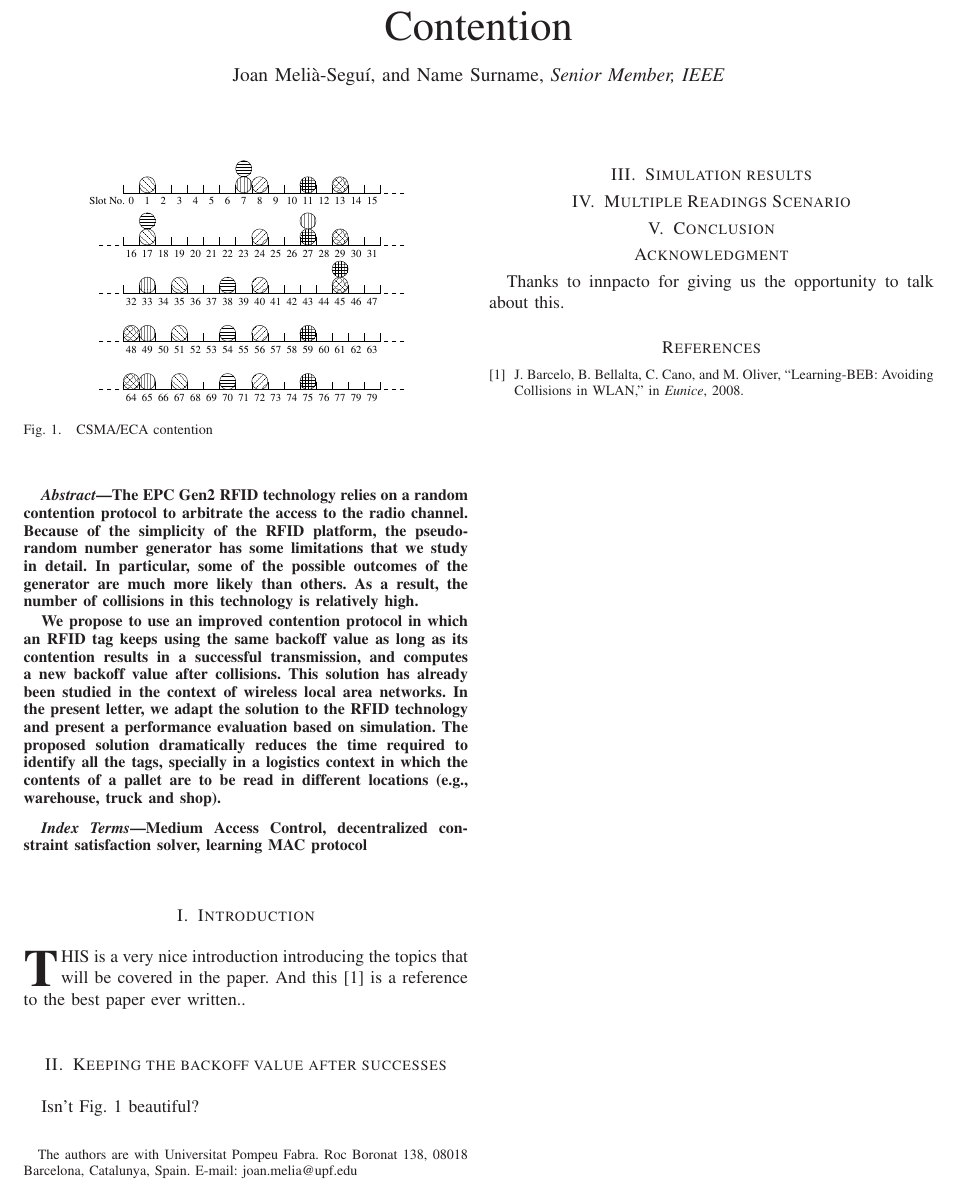
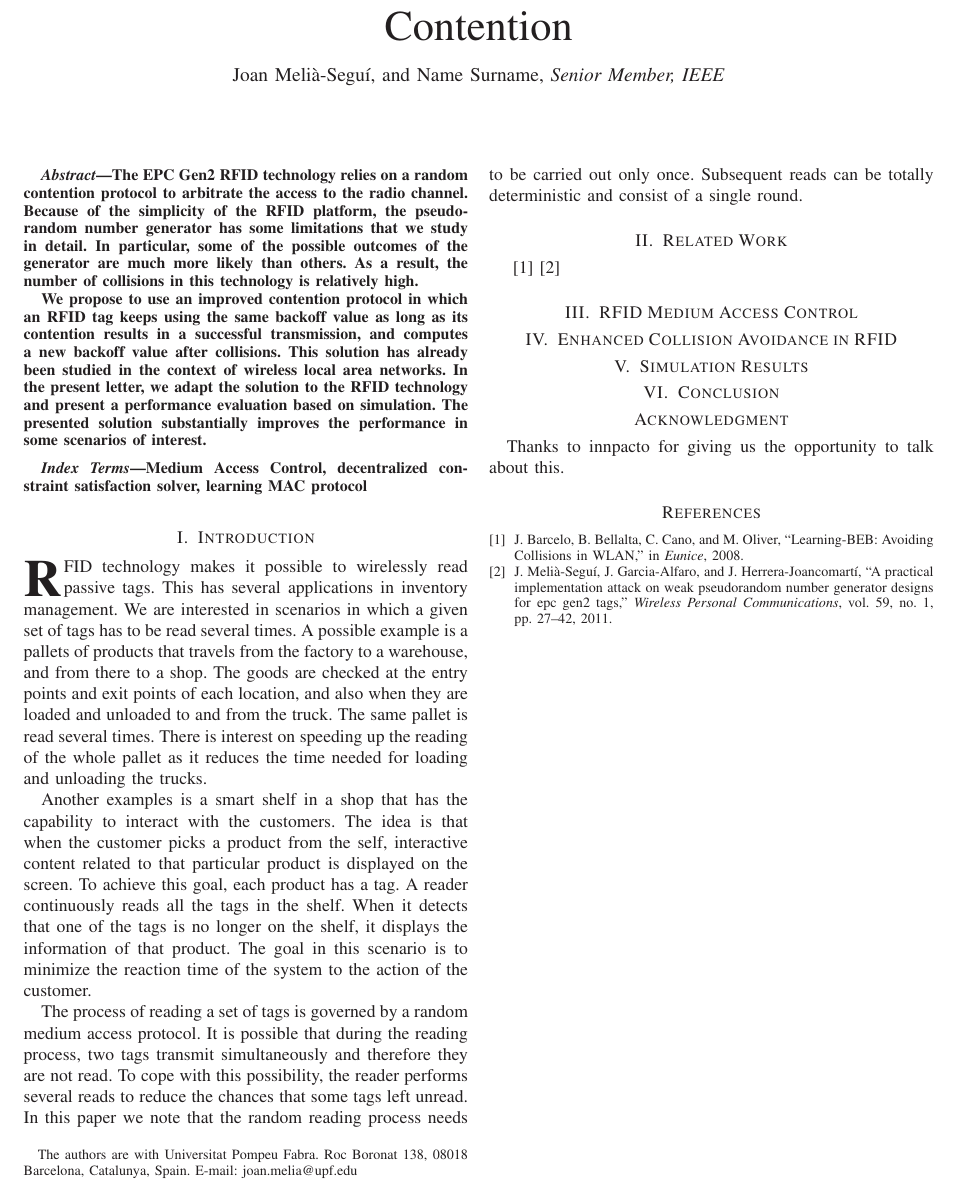
Before and after one commit to SanabriaRusso/collision-free-rfid-paper, a LaTeX paper (document.tex): part of the page, cut so that both start at the same text. Compiled offline with LaTeX, dvips and Ghostscript.

Commit message:
added introduction

```diff
--- a/document.tex
+++ b/document.tex
@@ -550,7 +550,7 @@ As a result, the number of collisions in this technology is relatively high.
 We propose to use an improved contention protocol in which an RFID tag keeps using the same backoff value as long as its contention results in a successful transmission, and computes a new backoff value after collisions.
 This solution has already been studied in the context of wireless local area networks.
 In the present letter, we adapt the solution to the RFID technology and present a performance evaluation based on simulation.
-The proposed solution dramatically reduces the time required to identify all the tags, specially in a logistics context in which the contents of a pallet are to be read in different locations (e.g., warehouse, truck and shop).
+The presented solution substantially improves the performance in some scenarios of interest.
 
 %\boldmath
 %In this paper we use a Markov Chain to model a simple solver for Decentralized Constrain Satisfaction problems.
@@ -604,30 +604,36 @@ Medium Access Control, decentralized constraint satisfaction solver, learning MA
 % Here we have the typical use of a "T" for an initial drop letter
 % and "HIS" in caps to complete the first word.
 
-% \IEEEPARstart{I}{n} this paper we discuss a family of protocols that can be used for radio resource assignment in wireless networks.
-% The problem of assigning resources in a distributed fashion is defined as a Decentralized Constraint Satisfaction (DCS) problem \cite{duffy2011dcs}.
-% We consider a particular solver for this family of problems that works iteratively, in several rounds, to find a solution to the problem.
+\IEEEPARstart{R}{FID} technology makes it possible to wirelessly read passive tags.
+This has several applications in inventory management.
+We are interested in scenarios in which a given set of tags has to be read several times.
+A possible example is a pallets of products that travels from the factory to a warehouse, and from there to a shop.
+The goods are checked at the entry points and exit points of each location, and also when they are loaded and unloaded to and from the truck.
+The same pallet is read several times.
+There is interest on speeding up the reading of the whole pallet as it reduces the time needed for loading and unloading the trucks.
 
-% The solver performs a stochastic search until it converges to a solution.
-% You must have at least 2 lines in the paragraph with the drop letter
-% (should never be an issue)
+Another examples is a smart shelf in a shop that has the capability to interact with the customers.
+The idea is that when the customer picks a product from the self, interactive content related to that particular product is displayed on the screen.
+To achieve this goal, each product has a tag.
+A reader continuously reads all the tags in the shelf.
+When it detects that one of the tags is no longer on the shelf, it displays the information of that product.
+The goal in this scenario is to minimize the reaction time of the system to the action of the customer.
 
-\IEEEPARstart{T}{his} is a very nice introduction introducing the topics that will be covered in the paper. And this \cite{barcelo2008lba} is a reference to the best paper ever written..
+The process of reading a set of tags is governed by a random medium access protocol.
+It is possible that during the reading process, two tags transmit simultaneously and therefore they are not read.
+To cope with this possibility, the reader performs several reads to reduce the chances that some tags left unread.
+In this paper we note that the random reading process needs to be carried out only once.
+Subsequent reads can be totally deterministic and consist of a single round.
 
-\section{Keeping the backoff value after successes}
+\section{Related Work}
+\cite{barcelo2008lba}
+\cite{melia2011pia}
 
-Isn't Fig. \ref{fig:csma_eca_compact} beautiful?
+\section{RFID Medium Access Control}
 
-\begin{figure}
-  \centering
-  \includegraphics[width=2.5in]{figures/csma_eca_compact}
-  \caption{CSMA/ECA contention}
-  \label{fig:csma_eca_compact}
-\end{figure}
+\section{Enhanced Collision Avoidance in RFID}
 
-\section{Simulation results}
-
-\section{Multiple Readings Scenario}
+\section{Simulation Results}
 
 \section{Conclusion}
 
```
Also changed, not shown: my_bib.bib (+12 -0 lines), document.pdf.
